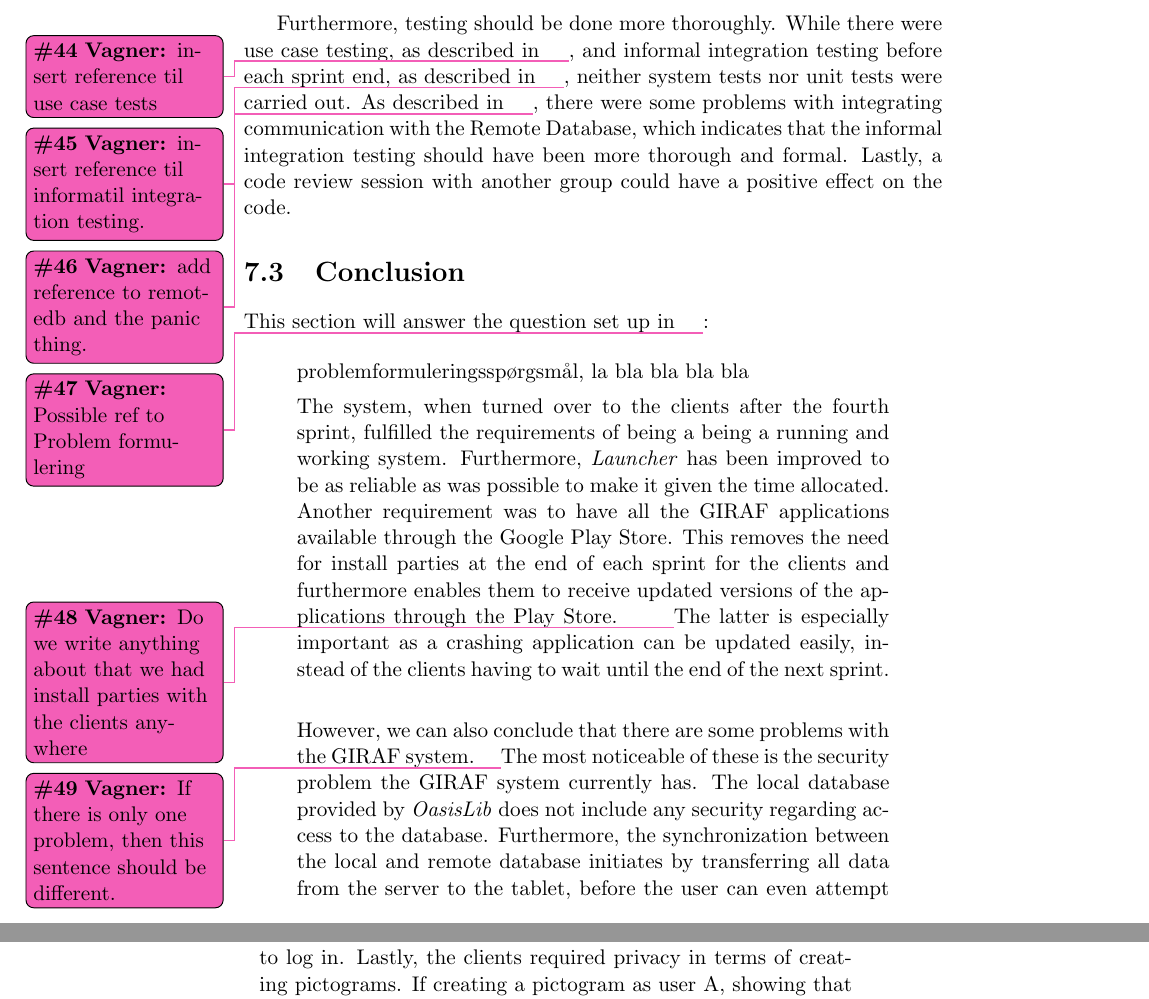
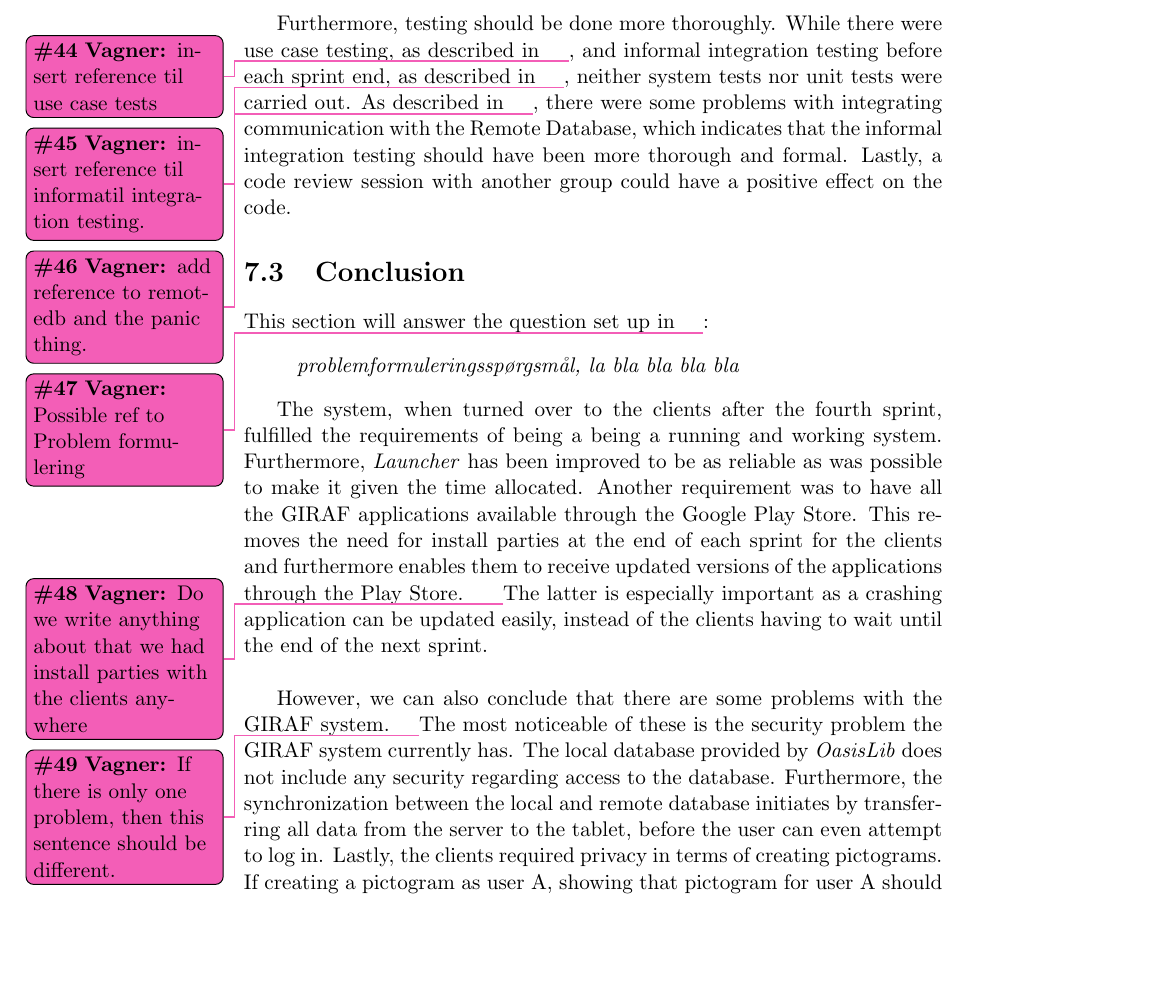
Before and after one commit to frmi/sw605f14-latex, a LaTeX thesis (master.tex, which reads documents/Evaluation/conclusion.tex): two parts of pages 73 and 74 of 99 before the commit and part of page 73 of 95 after it, the two joined at a grey line, cut so that both start at the same text, the shorter picture padded with empty space. Compiled offline with pdfLaTeX.

Commit message:
Fixed a bubu

```diff
--- a/documents/Evaluation/conclusion.tex
+++ b/documents/Evaluation/conclusion.tex
@@ -1,6 +1,7 @@
 This section will answer the question set up in \vagner{Possible ref to Problem formulering}:
-
-\quote{problemformuleringsspørgsmål, la bla bla bla bla}
+\begin{quote}
+problemformuleringsspørgsmål, la bla bla bla bla
+\end{quote}
 
 The system, when turned over to the clients after the fourth sprint, fulfilled the requirements of being a being a running and working system.
 Furthermore, \launcher has been improved to be as reliable as was possible to make it given the time allocated.
```
